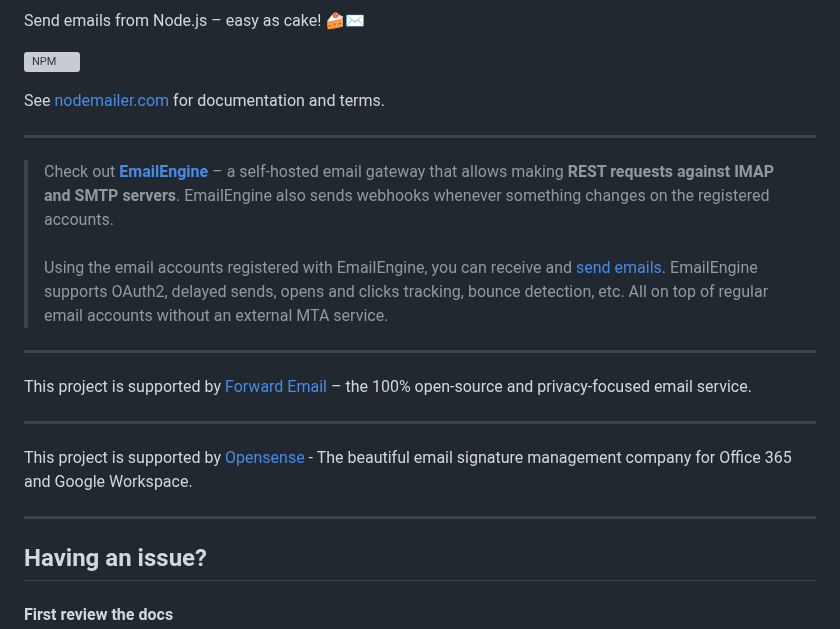
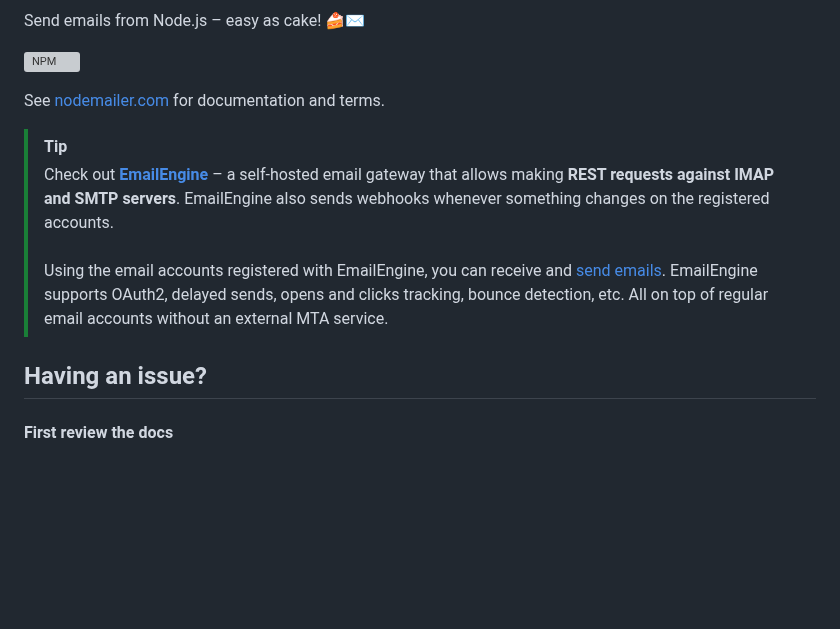
Before and after one commit to nodemailer/nodemailer, a Markdown page: README.md, the part around the change. GitHub-like rendering; blank space fills up the shorter version; grey boxes are pictures that could not be loaded.

Commit message:
Test new github notice syntax for README

```diff
--- a/README.md
+++ b/README.md
@@ -8,21 +8,10 @@ Send emails from Node.js – easy as cake! 🍰✉️
 
 See [nodemailer.com](https://nodemailer.com/) for documentation and terms.
 
----
-
+> [!TIP]
 > Check out **[EmailEngine](https://emailengine.app/?utm_source=github-nodemailer&utm_campaign=nodemailer&utm_medium=readme-link)** – a self-hosted email gateway that allows making **REST requests against IMAP and SMTP servers**. EmailEngine also sends webhooks whenever something changes on the registered accounts.\
 > \
 > Using the email accounts registered with EmailEngine, you can receive and [send emails](https://emailengine.app/sending-emails?utm_source=github-nodemailer&utm_campaign=nodemailer&utm_medium=readme-link). EmailEngine supports OAuth2, delayed sends, opens and clicks tracking, bounce detection, etc. All on top of regular email accounts without an external MTA service.
-
----
-
-This project is supported by [Forward Email](https://forwardemail.net) – the 100% open-source and privacy-focused email service.
-
----
-
-This project is supported by [Opensense](https://www.opensense.com) - The beautiful email signature management company for Office 365 and Google Workspace.
-
----
 
 ## Having an issue?
 
```
